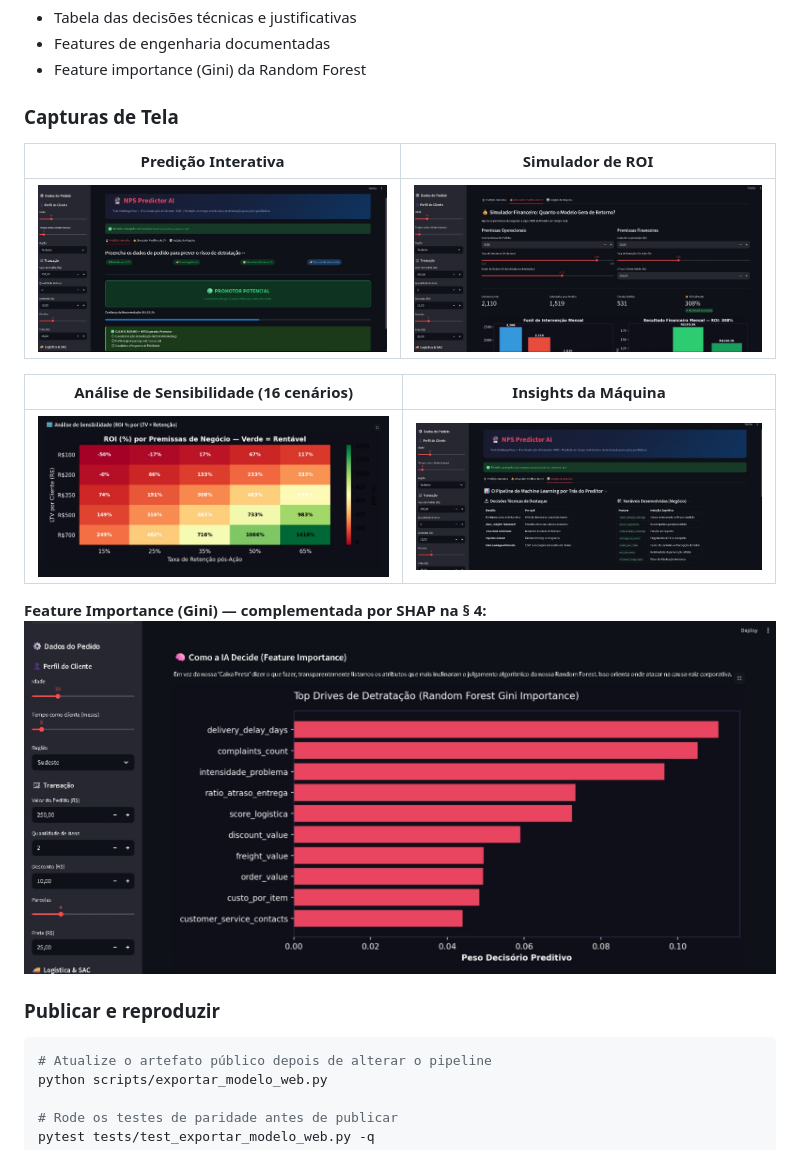
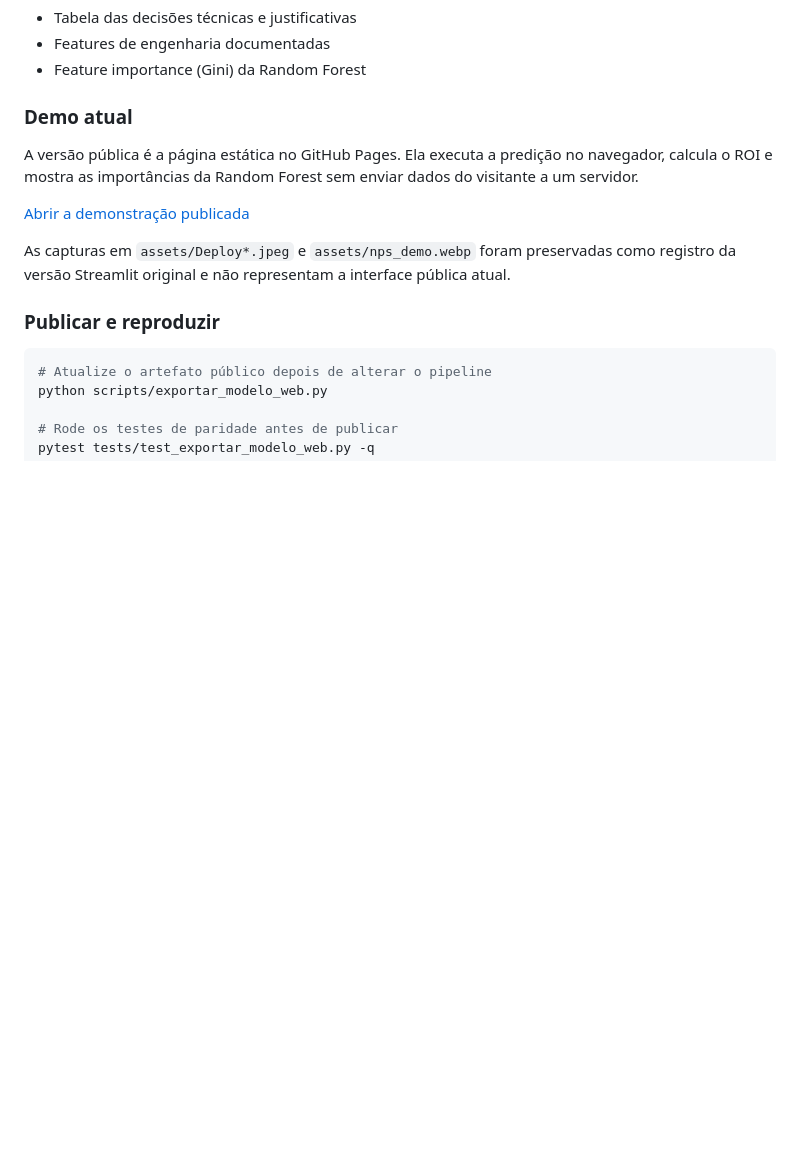
Before and after one commit to luizmaibashi/Tech-Challenge-Fase1-NPS, a Markdown page: README.md, the part around one of its changes. Drawn GitHub-style; blank space fills up the shorter version.

Commit message:
docs(readme): point to static demo

```diff
--- a/README.md
+++ b/README.md
@@ -204,18 +204,16 @@ O Streamlit continua no repositório como referência local. A demo pública con
 - Features de engenharia documentadas
 - Feature importance (Gini) da Random Forest
 
-### Capturas de Tela
+### Demo atual
 
-| Predição Interativa | Simulador de ROI |
-|---|---|
-| ![Predição](assets/Deploy1.jpeg) | ![Simulador](assets/Deploy2.jpeg) |
+A versão pública é a página estática no GitHub Pages. Ela executa a predição no
+navegador, calcula o ROI e mostra as importâncias da Random Forest sem enviar dados
+do visitante a um servidor.
 
-| Análise de Sensibilidade (16 cenários) | Insights da Máquina |
-|---|---|
-| ![Sensibilidade](assets/Deploy3.jpeg) | ![Insights](assets/Deploy4.jpeg) |
+[Abrir a demonstração publicada](https://luizmaibashi.github.io/Tech-Challenge-Fase1-NPS/)
 
-**Feature Importance (Gini) — complementada por SHAP na § 4:**
-![Feature Importance](assets/Deploy5.jpeg)
+As capturas em `assets/Deploy*.jpeg` e `assets/nps_demo.webp` foram preservadas como
+registro da versão Streamlit original e não representam a interface pública atual.
 
 ### Publicar e reproduzir
 
```
Also changed, not shown: other parts of README.md (+1 -1 lines).
